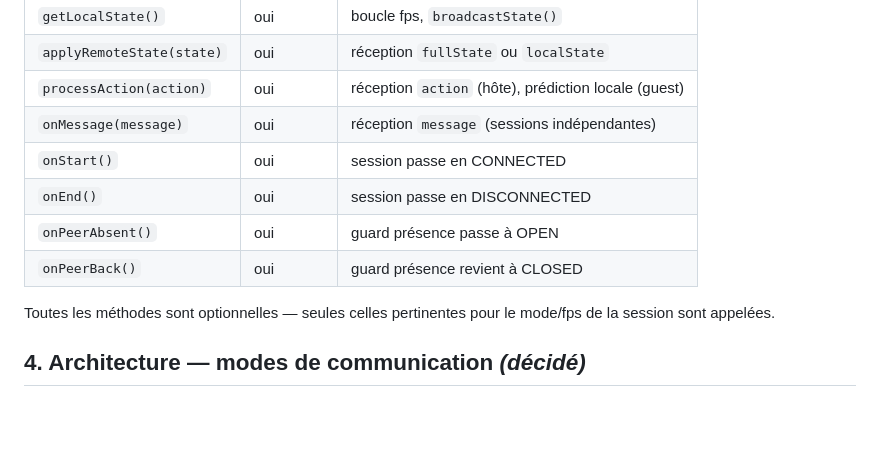
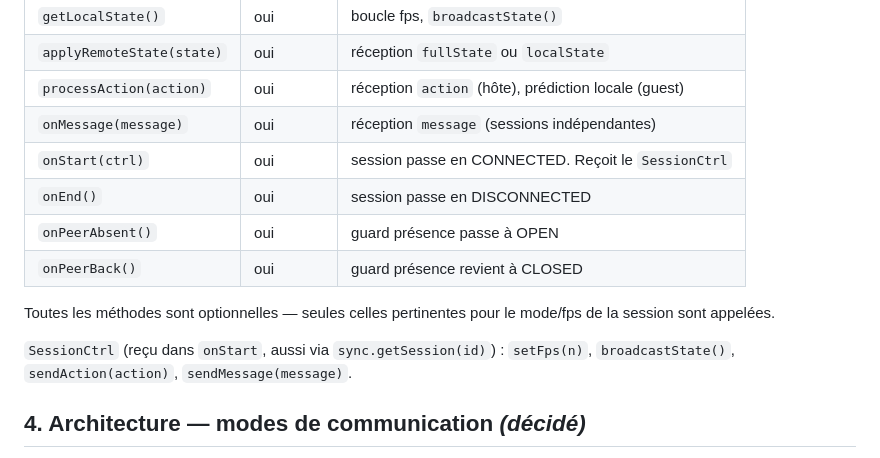
Before and after one commit to thipages/pacpam, a Markdown page: docs/roadmap-0.10.md, the part around the change. Rendered like a GitHub page; blank space fills up the shorter version.

```diff
--- a/docs/roadmap-0.10.md
+++ b/docs/roadmap-0.10.md
@@ -55,12 +55,14 @@ Le handler est un objet fourni par l'application pour chaque session. Contrat ci
 | `applyRemoteState(state)` | oui | réception `fullState` ou `localState` |
 | `processAction(action)` | oui | réception `action` (hôte), prédiction locale (guest) |
 | `onMessage(message)` | oui | réception `message` (sessions indépendantes) |
-| `onStart()` | oui | session passe en CONNECTED |
+| `onStart(ctrl)` | oui | session passe en CONNECTED. Reçoit le `SessionCtrl` |
 | `onEnd()` | oui | session passe en DISCONNECTED |
 | `onPeerAbsent()` | oui | guard présence passe à OPEN |
 | `onPeerBack()` | oui | guard présence revient à CLOSED |
 
 Toutes les méthodes sont optionnelles — seules celles pertinentes pour le mode/fps de la session sont appelées.
+
+`SessionCtrl` (reçu dans `onStart`, aussi via `sync.getSession(id)`) : `setFps(n)`, `broadcastState()`, `sendAction(action)`, `sendMessage(message)`.
 
 ## 4. Architecture — modes de communication *(décidé)*
 
```
Also changed, not shown: docs/architecture.md (+59 -1 lines).
